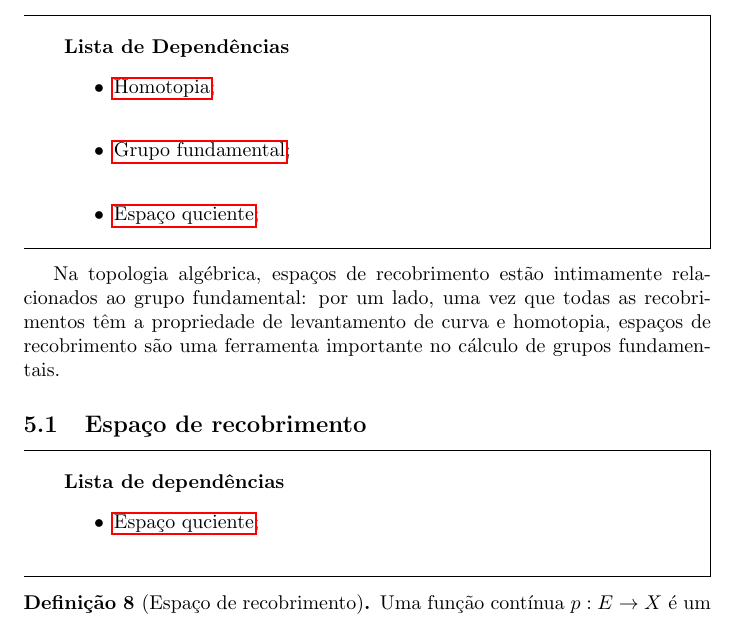
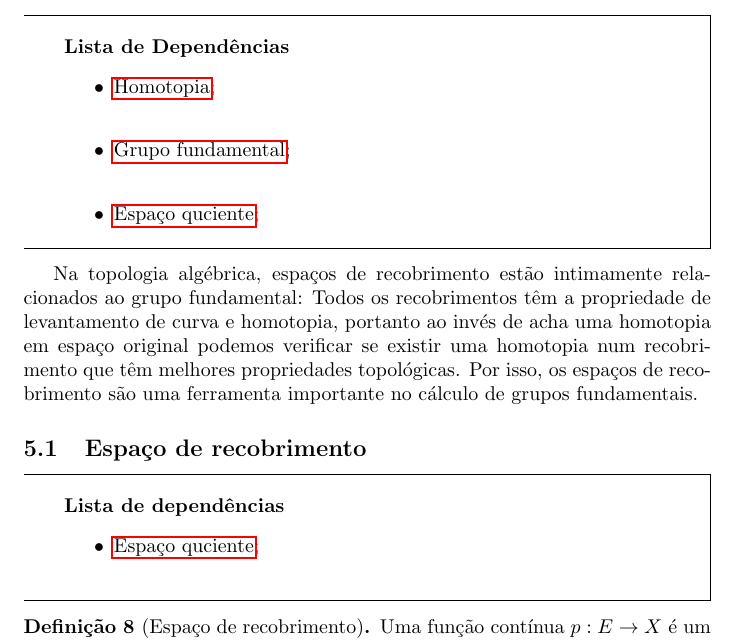
Before and after one commit to Top-Alg-Wiki/Top.Alg.Wiki, a LaTeX document (Alg.Top-Wiki.tex, which reads conteudo/espaco-de-recobrimento.tex): part of page 14 of 20, cut so that both start at the same text. Compiled offline with pdfLaTeX.

Commit message:
Update espaco-de-recobrimento.tex

```diff
--- a/conteudo/espaco-de-recobrimento.tex
+++ b/conteudo/espaco-de-recobrimento.tex
@@ -7,7 +7,7 @@
     \item \hyperref[topologia-quociente]{Espaço quciente};
 \end{titlemize}
 
-Na topologia algébrica, espaços de recobrimento estão intimamente relacionados ao grupo fundamental: por um lado, uma vez que todas as recobrimentos têm a propriedade de levantamento de curva e homotopia, espaços de recobrimento são uma ferramenta importante no cálculo de grupos fundamentais.
+Na topologia algébrica, espaços de recobrimento estão intimamente relacionados ao grupo fundamental: Todos os recobrimentos têm a propriedade de levantamento de curva e homotopia, portanto ao invés de acha uma homotopia em espaço original podemos verificar se existir uma homotopia num recobrimento que têm melhores propriedades topológicas. Por isso, os espaços de recobrimento são uma ferramenta importante no cálculo de grupos fundamentais.
 \input{conteudo/espace-de-recobrimento-def}
 \input{conteudo/levantamento-de-caminhos-prop}
 \input{conteudo/levantamento-de-homotopia-prop}
```
